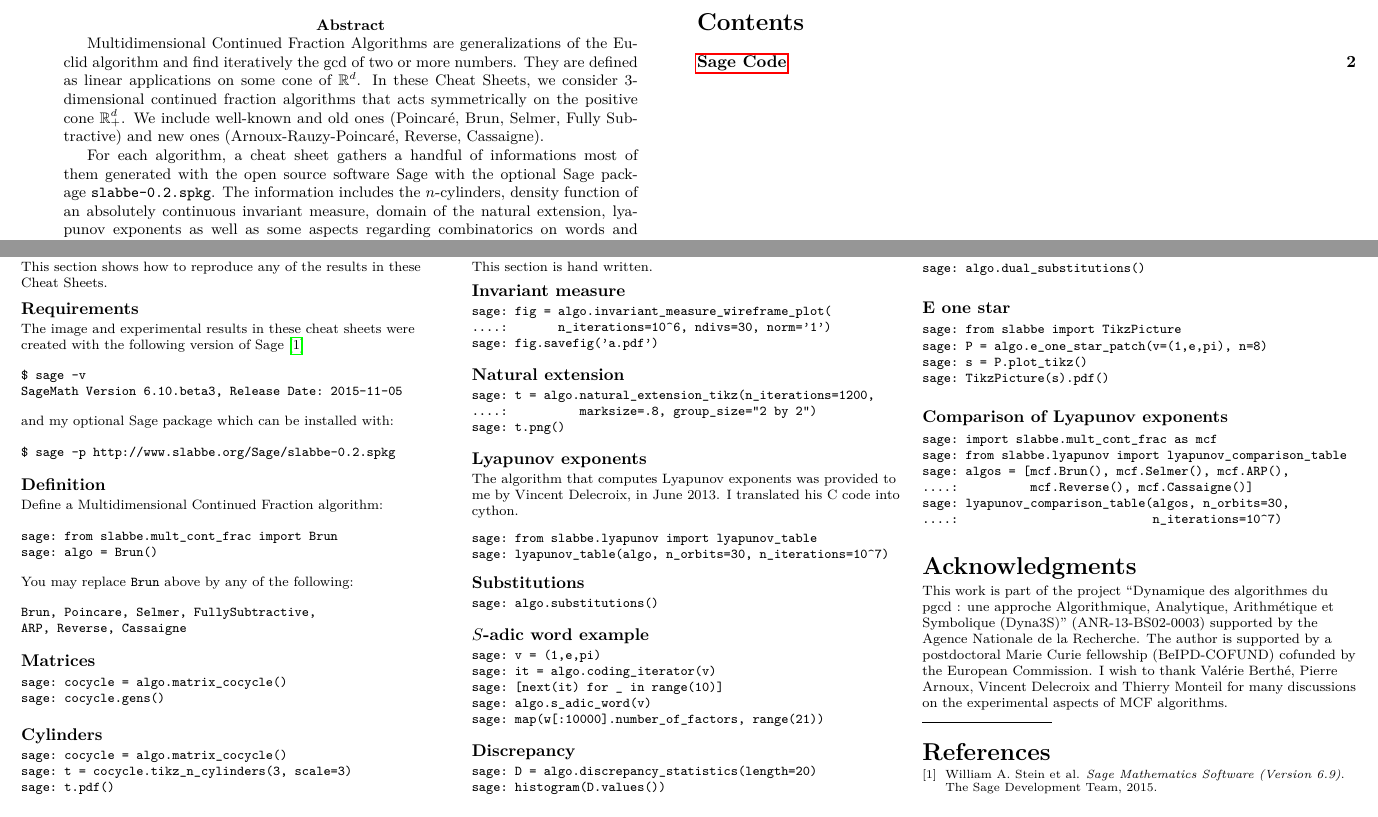
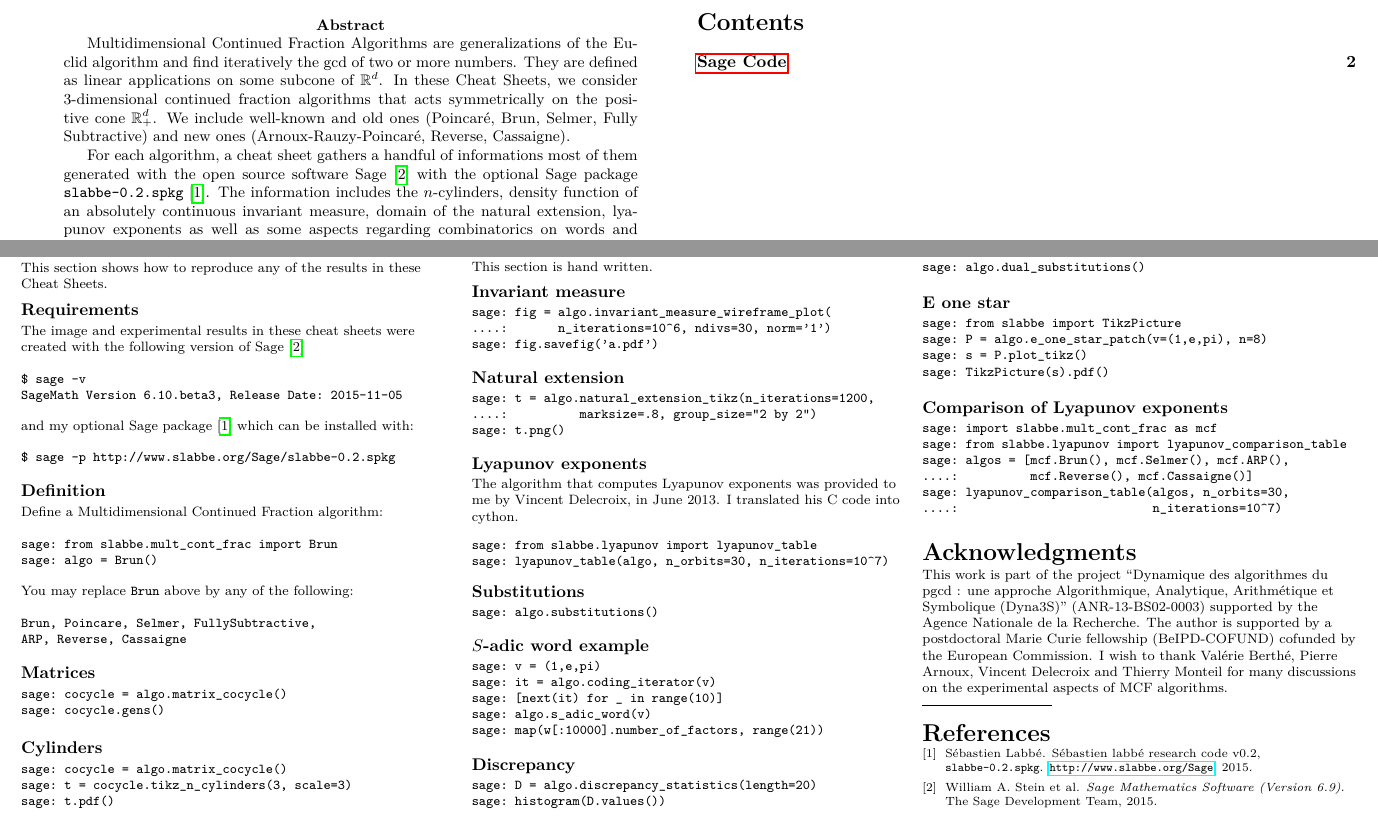
Before and after one commit to seblabbe/mcf_cheat_sheets, a LaTeX paper (cheat_sheet.tex, which reads abstract.tex, biblio.bib, source_code.tex): two parts of pages 1 and 2 of 2, joined at a grey line, cut so that both start at the same text. Compiled offline with pdfLaTeX.

Commit message:
improve citations

```diff
--- a/abstract.tex
+++ b/abstract.tex
@@ -1,19 +1,19 @@
 \begin{abstract}
 
-Multidimensional Continued Fraction Algorithms are generalizations of the Euclid
-algorithm and find iteratively the gcd of two or more numbers. They are defined
-as linear applications on some cone of $\mathbb{R}^d$. In these Cheat Sheets, we
-consider $3$-dimensional continued fraction algorithms that acts symmetrically
-on the positive cone $\mathbb{R}^d_+$. We include well-known and old ones
-(Poincar\'e, Brun, Selmer, Fully Subtractive) and new ones
-(Arnoux-Rauzy-Poincar\'e, Reverse, Cassaigne).
+Multidimensional Continued Fraction Algorithms are generalizations of the
+Euclid algorithm and find iteratively the gcd of two or more numbers. They are
+defined as linear applications on some subcone of $\mathbb{R}^d$. In these
+Cheat Sheets, we consider $3$-dimensional continued fraction algorithms that
+acts symmetrically on the positive cone $\mathbb{R}^d_+$. We include
+well-known and old ones (Poincar\'e, Brun, Selmer, Fully Subtractive) and new
+ones (Arnoux-Rauzy-Poincar\'e, Reverse, Cassaigne).
 
-For each algorithm, a cheat sheet gathers a handful of informations most of them
-generated with the open source software Sage with the optional Sage package
-\texttt{slabbe-0.2.spkg}. The information includes the $n$-cylinders, density
-function of an absolutely continuous invariant measure, domain of the natural
-extension, lyapunov exponents as well as some aspects regarding combinatorics on
-words and digital geometry.
+For each algorithm, a cheat sheet gathers a handful of informations most of
+them generated with the open source software Sage \cite{sage} with the optional
+Sage package \texttt{slabbe-0.2.spkg} \cite{labbe_slabbe_2015}. The information
+includes the $n$-cylinders, density function of an absolutely continuous
+invariant measure, domain of the natural extension, lyapunov exponents as well
+as some aspects regarding combinatorics on words and digital geometry.
 
 The document ends with a table of comparison of Lyapunov exponents and gives the
 code allowing to reproduce any of the results or figures appearing in these
--- a/biblio.bib
+++ b/biblio.bib
@@ -278,3 +278,11 @@ MRREVIEWER = {H. G. Meijer},
        DOI = {10.1016/0012-365X(80)90269-1},
        URL = {http://dx.doi.org/10.1016/0012-365X(80)90269-1},
 }
+@misc{labbe_slabbe_2015,
+    author = {Labbé, Sébastien},
+    title = {Sébastien Labbé Research Code v0.2, \texttt{slabbe-0.2.spkg}},
+    type = {Optional Sage Package},
+    year = {2015},
+    howpublished = {\url{http://www.slabbe.org/Sage}},
+    howpublishedno = {\url{https://github.com/seblabbe/slabbe}},
+}
--- a/source_code.tex
+++ b/source_code.tex
@@ -7,7 +7,7 @@ following version of Sage \cite{sage}
 $ sage -v
 SageMath Version 6.10.beta3, Release Date: 2015-11-05
 \end{verbatim}
-and my optional Sage package which can be installed with:
+and my optional Sage package \cite{labbe_slabbe_2015} which can be installed with:
 \begin{verbatim}
 $ sage -p http://www.slabbe.org/Sage/slabbe-0.2.spkg
 \end{verbatim}
```
